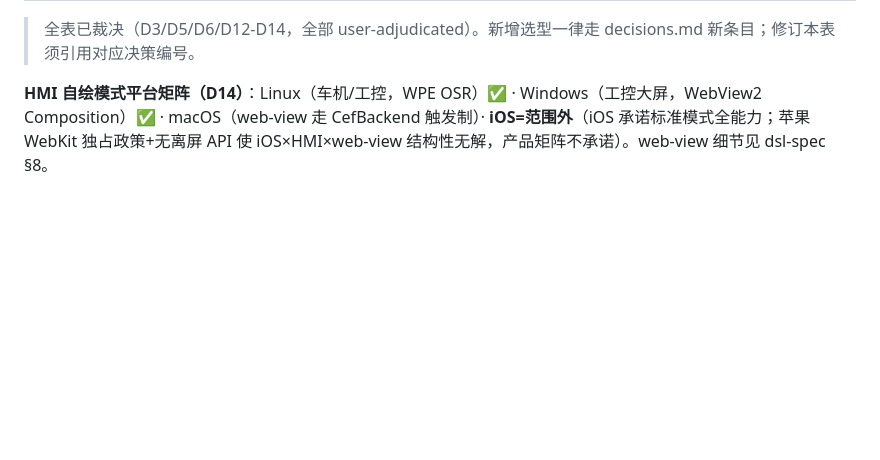
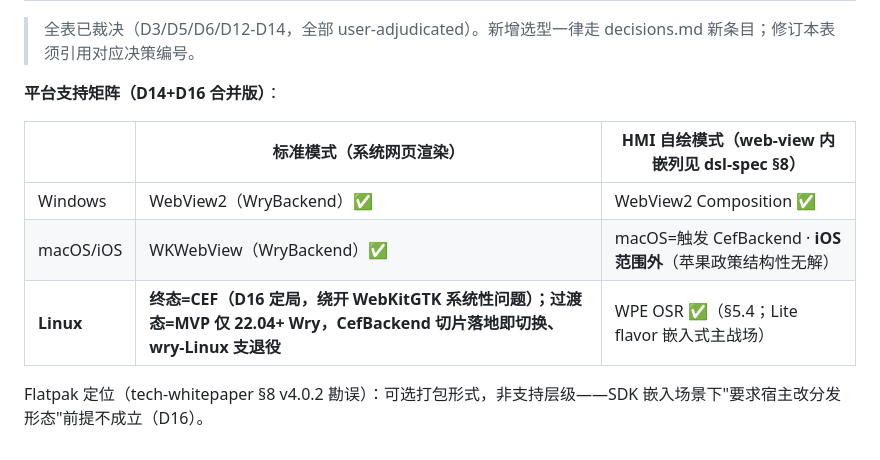
Before and after one commit to chengxuewen/OmniLet, a Markdown page: docs/architecture.md, the part around the change. Drawn GitHub-style; blank space fills up the shorter version.

```diff
--- a/docs/architecture.md
+++ b/docs/architecture.md
@@ -160,4 +160,12 @@ Web:     iframe(形态A) / WebComponent(形态B)
 
 > 全表已裁决（D3/D5/D6/D12-D14，全部 user-adjudicated）。新增选型一律走 decisions.md 新条目；修订本表须引用对应决策编号。
 
-**HMI 自绘模式平台矩阵（D14）**：Linux（车机/工控，WPE OSR）✅ · Windows（工控大屏，WebView2 Composition）✅ · macOS（web-view 走 CefBackend 触发制）· **iOS=范围外**（iOS 承诺标准模式全能力；苹果 WebKit 独占政策+无离屏 API 使 iOS×HMI×web-view 结构性无解，产品矩阵不承诺）。web-view 细节见 dsl-spec §8。
+**平台支持矩阵（D14+D16 合并版）**：
+
+| | 标准模式（系统网页渲染） | HMI 自绘模式（web-view 内嵌列见 dsl-spec §8） |
+|---|---|---|
+| Windows | WebView2（WryBackend）✅ | WebView2 Composition ✅ |
+| macOS/iOS | WKWebView（WryBackend）✅ | macOS=触发 CefBackend · **iOS 范围外**（苹果政策结构性无解） |
+| **Linux** | **终态=CEF（D16 定局，绕开 WebKitGTK 系统性问题）；过渡态=MVP 仅 22.04+ Wry，CefBackend 切片落地即切换、wry-Linux 支退役** | WPE OSR ✅（§5.4；Lite flavor 嵌入式主战场） |
+
+Flatpak 定位（tech-whitepaper §8 v4.0.2 勘误）：可选打包形式，非支持层级——SDK 嵌入场景下"要求宿主改分发形态"前提不成立（D16）。
```
Also changed, not shown: .agents/memorys/decisions.md (+8 -0 lines), docs/tech-whitepaper.md (+3 -1 lines).
